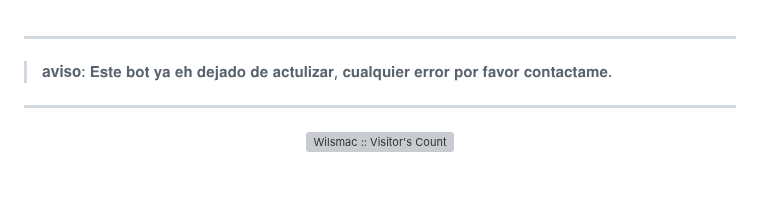
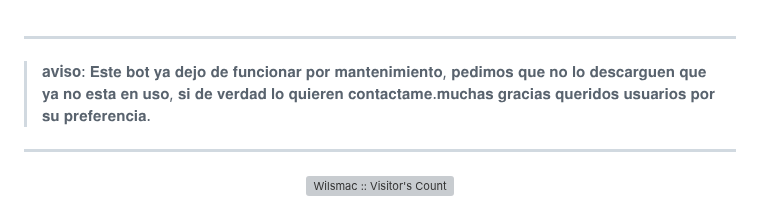
Before and after one commit to Wilsmac/FantasyBot-MD, a Markdown page: README.md, the part around the change. GitHub-like rendering; blank space fills up the shorter version; grey boxes are pictures that could not be loaded.

Commit message:
𝑾𝒊𝒍𝒎𝒆𝒓 𝒐𝒇𝒄

```diff
--- a/README.md
+++ b/README.md
@@ -1,5 +1,5 @@
 ------------------
-> **aviso**: 𝐄𝐬𝐭𝐞 𝐛𝐨𝐭 𝐲𝐚 𝐞𝐡 𝐝𝐞𝐣𝐚𝐝𝐨 𝐝𝐞 𝐚𝐜𝐭𝐮𝐥𝐢𝐳𝐚𝐫, 𝐜𝐮𝐚𝐥𝐪𝐮𝐢𝐞𝐫 𝐞𝐫𝐫𝐨𝐫 𝐩𝐨𝐫 𝐟𝐚𝐯𝐨𝐫 𝐜𝐨𝐧𝐭𝐚𝐜𝐭𝐚𝐦𝐞.
+> **aviso**: 𝐄𝐬𝐭𝐞 𝐛𝐨𝐭 𝐲𝐚 𝐝𝐞𝐣𝐨 𝐝𝐞 𝐟𝐮𝐧𝐜𝐢𝐨𝐧𝐚𝐫 𝐩𝐨𝐫 𝐦𝐚𝐧𝐭𝐞𝐧𝐢𝐦𝐢𝐞𝐧𝐭𝐨, 𝐩𝐞𝐝𝐢𝐦𝐨𝐬 𝐪𝐮𝐞 𝐧𝐨 𝐥𝐨 𝐝𝐞𝐬𝐜𝐚𝐫𝐠𝐮𝐞𝐧 𝐪𝐮𝐞 𝐲𝐚 𝐧𝐨 𝐞𝐬𝐭𝐚 𝐞𝐧 𝐮𝐬𝐨, 𝐬𝐢 𝐝𝐞 𝐯𝐞𝐫𝐝𝐚𝐝 𝐥𝐨 𝐪𝐮𝐢𝐞𝐫𝐞𝐧 𝐜𝐨𝐧𝐭𝐚𝐜𝐭𝐚𝐦𝐞.𝐦𝐮𝐜𝐡𝐚𝐬 𝐠𝐫𝐚𝐜𝐢𝐚𝐬 𝐪𝐮𝐞𝐫𝐢𝐝𝐨𝐬 𝐮𝐬𝐮𝐚𝐫𝐢𝐨𝐬 𝐩𝐨𝐫 𝐬𝐮 𝐩𝐫𝐞𝐟𝐞𝐫𝐞𝐧𝐜𝐢𝐚.
 ------------------
 
 </p>
```
